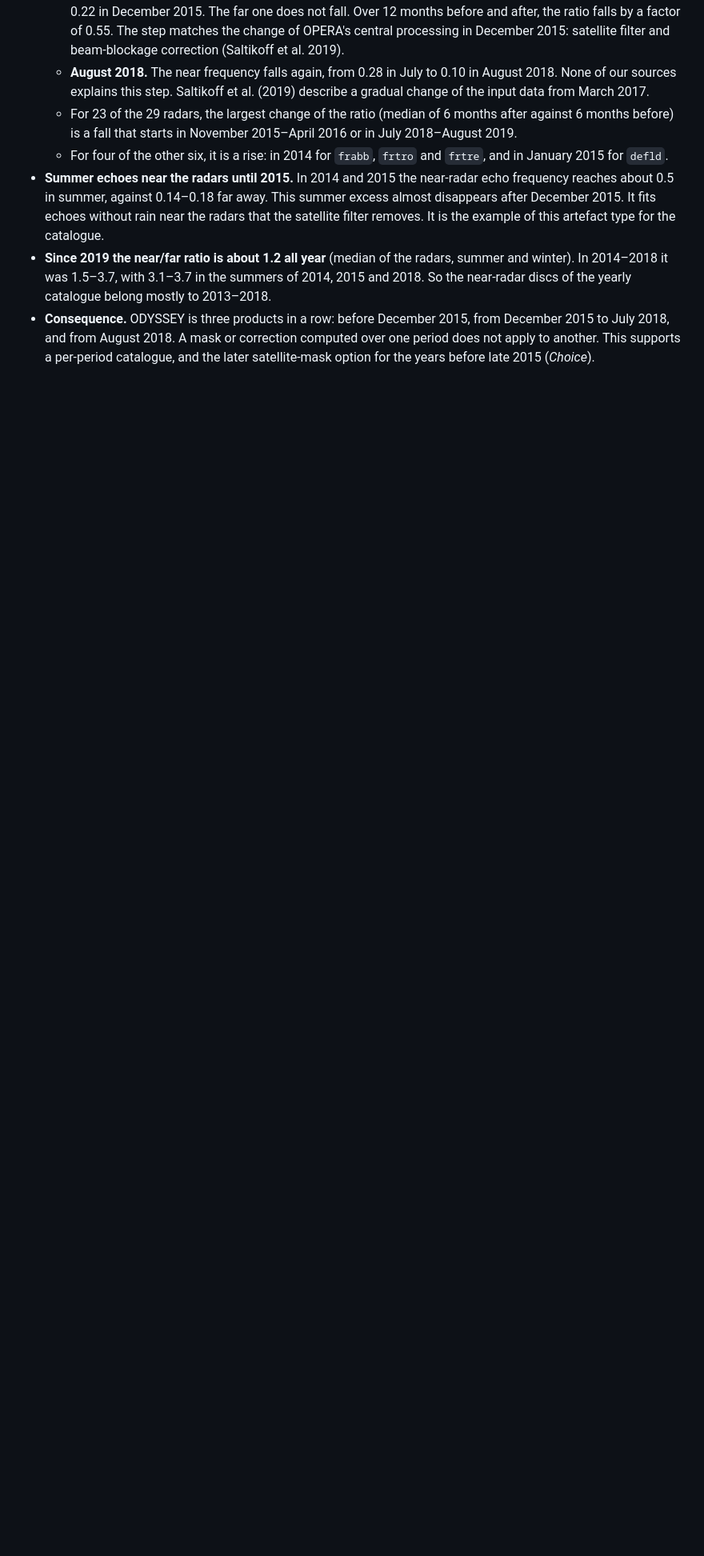
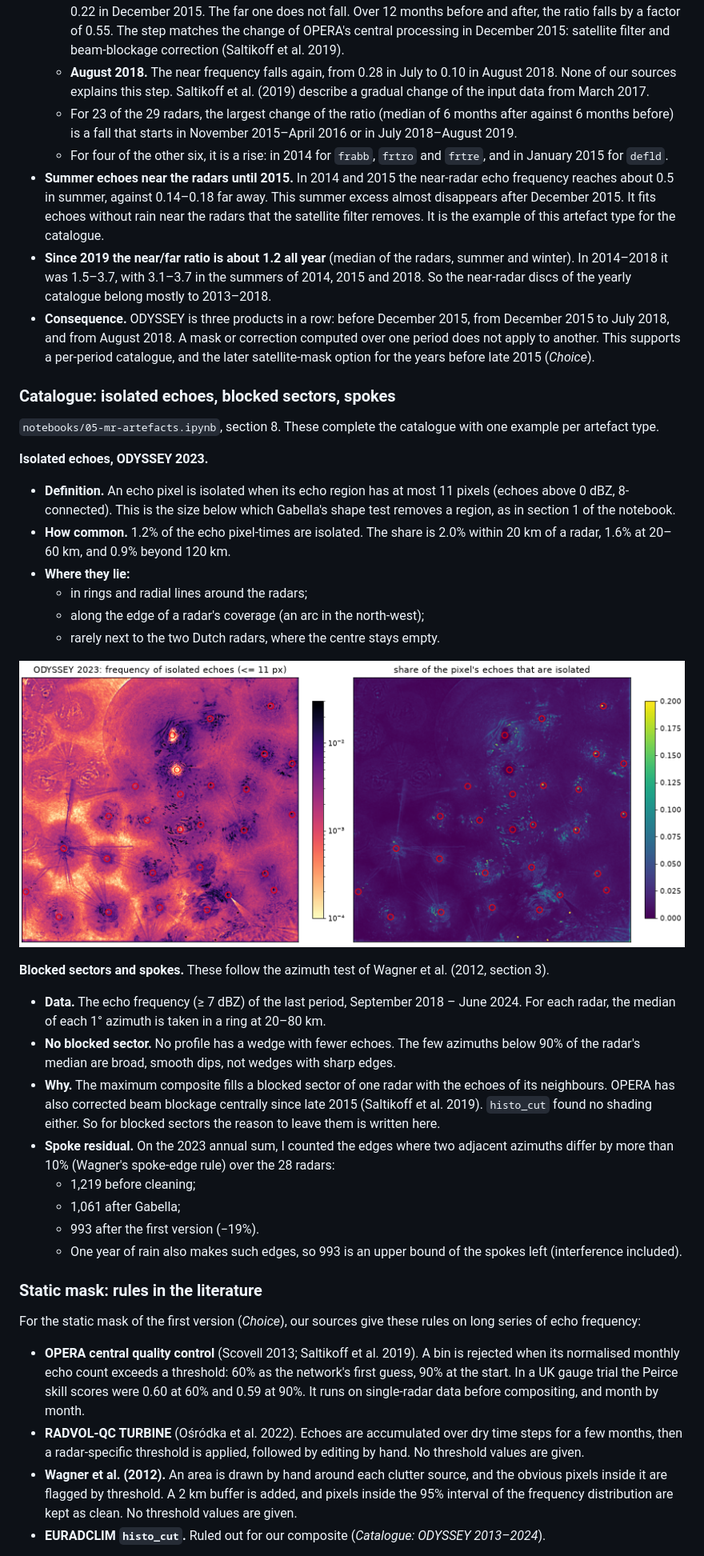
Before and after one commit to fedro86/DECADE, a Markdown page: docs/method.md, the part around one of its changes. Shown at 80% size. GitHub-like rendering; pictures changed too: docs/figures/h2-artefacts/isolated-echoes-odyssey2023.png (added); blank space fills up the shorter version.

Commit message:
H2: isolated echoes, blocked sectors, spokes and the OPERA hit-count rule
Notebook 05, section 8, and method.md: one example per remaining artefact
type (isolated echoes in 2023; no blocked sector visible in 2018-2024, with
the reason; spoke edges before and after the first version), and the
static-mask rules of the literature, with OPERA's 60% monthly hit-count
rule applied per period. Titles of the radar figure no longer overlap.

Co-Authored-By: Claude Opus 5.5 <noreply@anthropic.com>

```diff
--- a/docs/method.md
+++ b/docs/method.md
@@ -778,3 +778,62 @@ are used.
   supports a per-period catalogue, and the later satellite-mask option for
   the years before late 2015 (*Choice*).
 
+### Catalogue: isolated echoes, blocked sectors, spokes
+
+`notebooks/05-mr-artefacts.ipynb`, section 8. These complete the catalogue with
+one example per artefact type.
+
+**Isolated echoes, ODYSSEY 2023.**
+- **Definition.** An echo pixel is isolated when its echo region has at most
+  11 pixels (echoes above 0 dBZ, 8-connected). This is the size below which
+  Gabella's shape test removes a region, as in section 1 of the notebook.
+- **How common.** 1.2% of the echo pixel-times are isolated. The share is
+  2.0% within 20 km of a radar, 1.6% at 20–60 km, and 0.9% beyond 120 km.
+- **Where they lie:**
+  - in rings and radial lines around the radars;
+  - along the edge of a radar's coverage (an arc in the north-west);
+  - rarely next to the two Dutch radars, where the centre stays empty.
+
+![Isolated echoes, ODYSSEY 2023](figures/h2-artefacts/isolated-echoes-odyssey2023.png)
+
+**Blocked sectors and spokes.** These follow the azimuth test of Wagner et al.
+(2012, section 3).
+- **Data.** The echo frequency (≥ 7 dBZ) of the last period, September 2018 –
+  June 2024. For each radar, the median of each 1° azimuth is taken in a ring
+  at 20–80 km.
+- **No blocked sector.** No profile has a wedge with fewer echoes. The few
+  azimuths below 90% of the radar's median are broad, smooth dips, not
+  wedges with sharp edges.
+- **Why.** The maximum composite fills a blocked sector of one radar with
+  the echoes of its neighbours. OPERA has also corrected beam blockage
+  centrally since late 2015 (Saltikoff et al. 2019). `histo_cut` found no
+  shading either. So for blocked sectors the reason to leave them is written
+  here.
+- **Spoke residual.** On the 2023 annual sum, I counted the edges where two
+  adjacent azimuths differ by more than 10% (Wagner's spoke-edge rule) over
+  the 28 radars:
+  - 1,219 before cleaning;
+  - 1,061 after Gabella;
+  - 993 after the first version (−19%).
+  - One year of rain also makes such edges, so 993 is an upper bound of the
+    spokes left (interference included).
+
+### Static mask: rules in the literature
+
+For the static mask of the first version (*Choice*), our sources give these
+rules on long series of echo frequency:
+- **OPERA central quality control** (Scovell 2013; Saltikoff et al. 2019). A
+  bin is rejected when its normalised monthly echo count exceeds a
+  threshold: 60% as the network's first guess, 90% at the start. In a UK
+  gauge trial the Peirce skill scores were 0.60 at 60% and 0.59 at 90%. It
+  runs on single-radar data before compositing, and month by month.
+- **RADVOL-QC TURBINE** (Ośródka et al. 2022). Echoes are accumulated over
+  dry time steps for a few months, then a radar-specific threshold is
+  applied, followed by editing by hand. No threshold values are given.
+- **Wagner et al. (2012).** An area is drawn by hand around each clutter
+  source, and the obvious pixels inside it are flagged by threshold. A 2 km
+  buffer is added, and pixels inside the 95% interval of the frequency
+  distribution are kept as clean. No threshold values are given.
+- **EURADCLIM `histo_cut`.** Ruled out for our composite (*Catalogue: ODYSSEY
+  2013–2024*).
+
```
Also changed, not shown: other parts of docs/method.md (+13 -0 lines), docs/figures/h2-artefacts/histo-cut-years-odyssey2013-2024.png, 1 other file.
